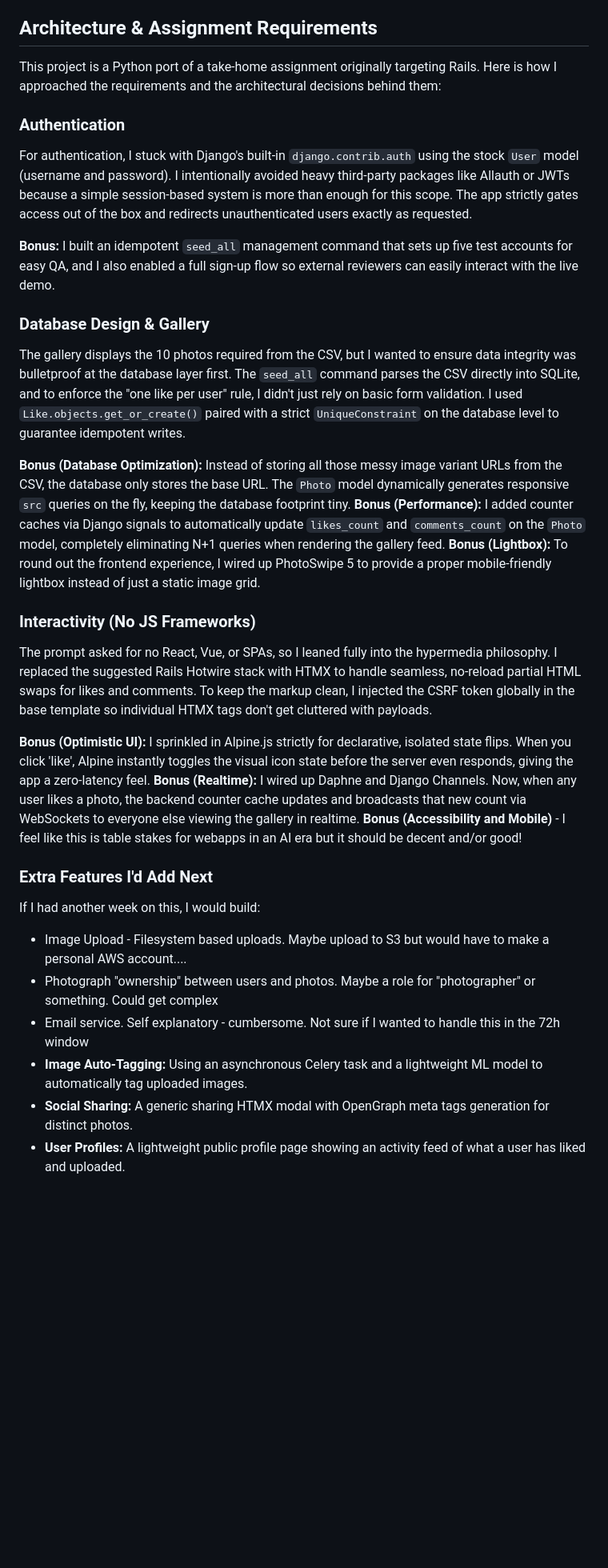
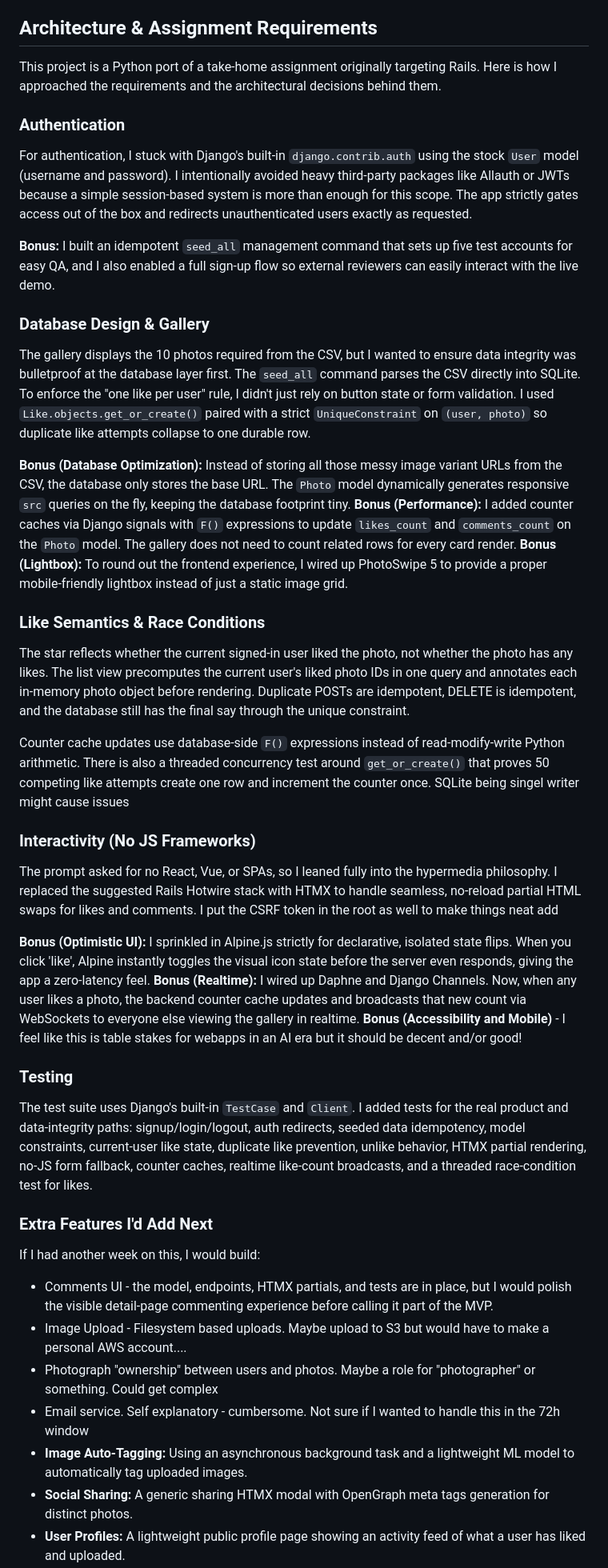
Before and after one commit to BrianM0330/clever-django-photos, a Markdown page: README.md, the part around one of its changes. Shown at 80% size. GitHub-like rendering; blank space fills up the shorter version.

```diff
--- a/README.md
+++ b/README.md
@@ -74,7 +77,7 @@ python manage.py check          # Config sanity check
 
 ## Architecture & Assignment Requirements
 
-This project is a Python port of a take-home assignment originally targeting Rails. Here is how I approached the requirements and the architectural decisions behind them:
+This project is a Python port of a take-home assignment originally targeting Rails. Here is how I approached the requirements and the architectural decisions behind them.
 
 ### Authentication
 
@@ -84,28 +87,39 @@ For authentication, I stuck with Django's built-in `django.contrib.auth` using t
 
 ### Database Design & Gallery
 
-The gallery displays the 10 photos required from the CSV, but I wanted to ensure data integrity was bulletproof at the database layer first. The `seed_all` command parses the CSV directly into SQLite, and to enforce the "one like per user" rule, I didn't just rely on basic form validation. I used `Like.objects.get_or_create()` paired with a strict `UniqueConstraint` on the database level to guarantee idempotent writes.
+The gallery displays the 10 photos required from the CSV, but I wanted to ensure data integrity was bulletproof at the database layer first. The `seed_all` command parses the CSV directly into SQLite. To enforce the "one like per user" rule, I didn't just rely on button state or form validation. I used `Like.objects.get_or_create()` paired with a strict `UniqueConstraint` on `(user, photo)` so duplicate like attempts collapse to one durable row.
 
 **Bonus (Database Optimization):** Instead of storing all those messy image variant URLs from the CSV, the database only stores the base URL. The `Photo` model dynamically generates responsive `src` queries on the fly, keeping the database footprint tiny.
-**Bonus (Performance):** I added counter caches via Django signals to automatically update `likes_count` and `comments_count` on the `Photo` model, completely eliminating N+1 queries when rendering the gallery feed.
+**Bonus (Performance):** I added counter caches via Django signals with `F()` expressions to update `likes_count` and `comments_count` on the `Photo` model. The gallery does not need to count related rows for every card render.
 **Bonus (Lightbox):** To round out the frontend experience, I wired up PhotoSwipe 5 to provide a proper mobile-friendly lightbox instead of just a static image grid.
+
+### Like Semantics & Race Conditions
+
+The star reflects whether the current signed-in user liked the photo, not whether the photo has any likes. The list view precomputes the current user's liked photo IDs in one query and annotates each in-memory photo object before rendering. Duplicate POSTs are idempotent, DELETE is idempotent, and the database still has the final say through the unique constraint.
+
+Counter cache updates use database-side `F()` expressions instead of read-modify-write Python arithmetic. There is also a threaded concurrency test around `get_or_create()` that proves 50 competing like attempts create one row and increment the counter once. SQLite being singel writer might cause issues
 
 ### Interactivity (No JS Frameworks)
 
-The prompt asked for no React, Vue, or SPAs, so I leaned fully into the hypermedia philosophy. I replaced the suggested Rails Hotwire stack with HTMX to handle seamless, no-reload partial HTML swaps for likes and comments. To keep the markup clean, I injected the CSRF token globally in the base template so individual HTMX tags don't get cluttered with payloads.
+The prompt asked for no React, Vue, or SPAs, so I leaned fully into the hypermedia philosophy. I replaced the suggested Rails Hotwire stack with HTMX to handle seamless, no-reload partial HTML swaps for likes and comments. I put the CSRF token in the root as well to make things neat add
 
 **Bonus (Optimistic UI):** I sprinkled in Alpine.js strictly for declarative, isolated state flips. When you click 'like', Alpine instantly toggles the visual icon state before the server even responds, giving the app a zero-latency feel.
 **Bonus (Realtime):** I wired up Daphne and Django Channels. Now, when any user likes a photo, the backend counter cache updates and broadcasts that new count via WebSockets to everyone else viewing the gallery in realtime.
 **Bonus (Accessibility and Mobile)** - I feel like this is table stakes for webapps in an AI era but it should be decent and/or good!
 
+### Testing
+
+The test suite uses Django's built-in `TestCase` and `Client`. I added tests for the real product and data-integrity paths: signup/login/logout, auth redirects, seeded data idempotency, model constraints, current-user like state, duplicate like prevention, unlike behavior, HTMX partial rendering, no-JS form fallback, counter caches, realtime like-count broadcasts, and a threaded race-condition test for likes.
+
 ### Extra Features I'd Add Next
 
 If I had another week on this, I would build:
 
+- Comments UI - the model, endpoints, HTMX partials, and tests are in place, but I would polish the visible detail-page commenting experience before calling it part of the MVP.
 - Image Upload - Filesystem based uploads. Maybe upload to S3 but would have to make a personal AWS account....
 - Photograph "ownership" between users and photos. Maybe a role for "photographer" or something. Could get complex
 - Email service. Self explanatory - cumbersome. Not sure if I wanted to handle this in the 72h window
-- **Image Auto-Tagging:** Using an asynchronous Celery task and a lightweight ML model to automatically tag uploaded images.
+- **Image Auto-Tagging:** Using an asynchronous background task and a lightweight ML model to automatically tag uploaded images.
 - **Social Sharing:** A generic sharing HTMX modal with OpenGraph meta tags generation for distinct photos.
 - **User Profiles:** A lightweight public profile page showing an activity feed of what a user has liked and uploaded.
 
```
Also changed, not shown: other parts of README.md (+31 -28 lines).
